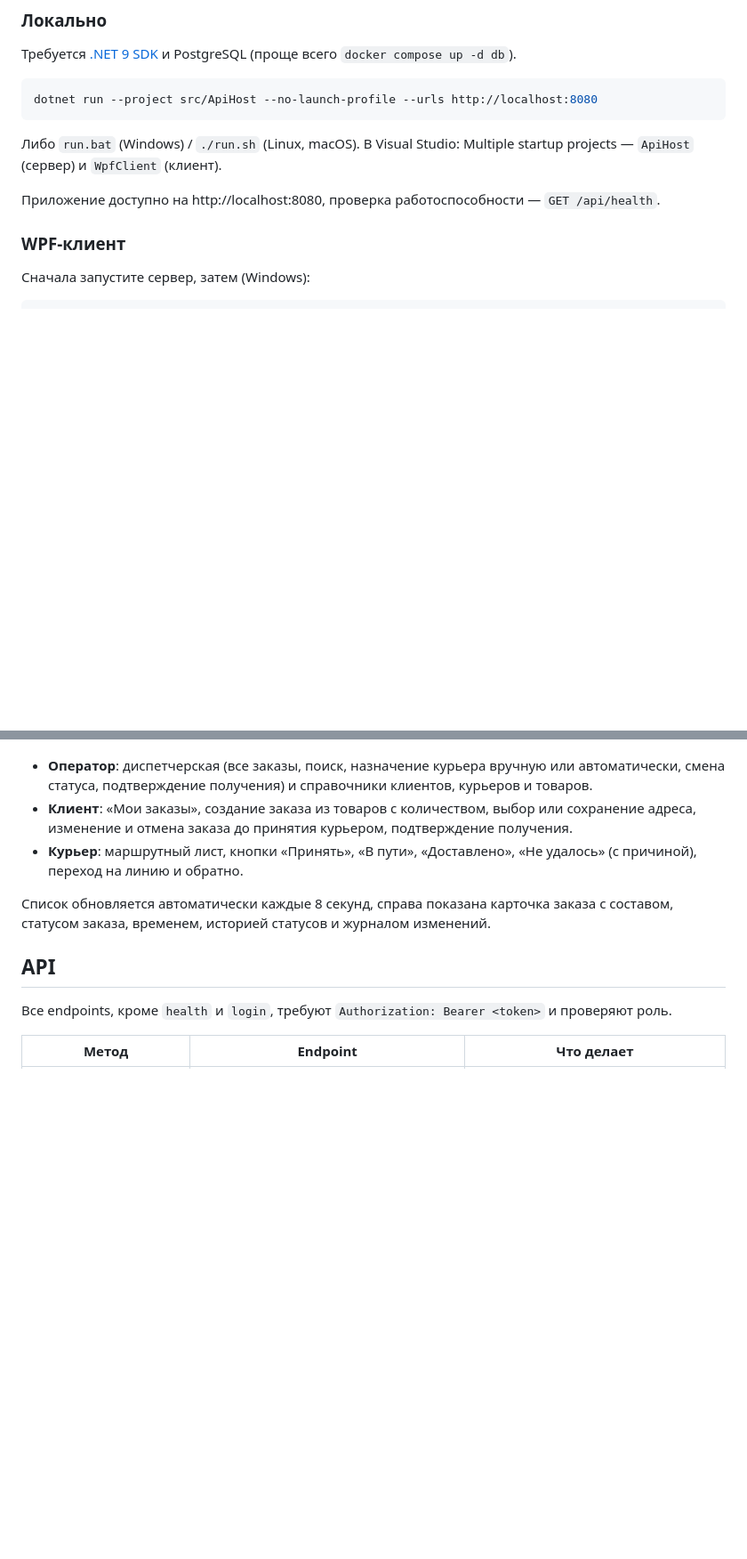
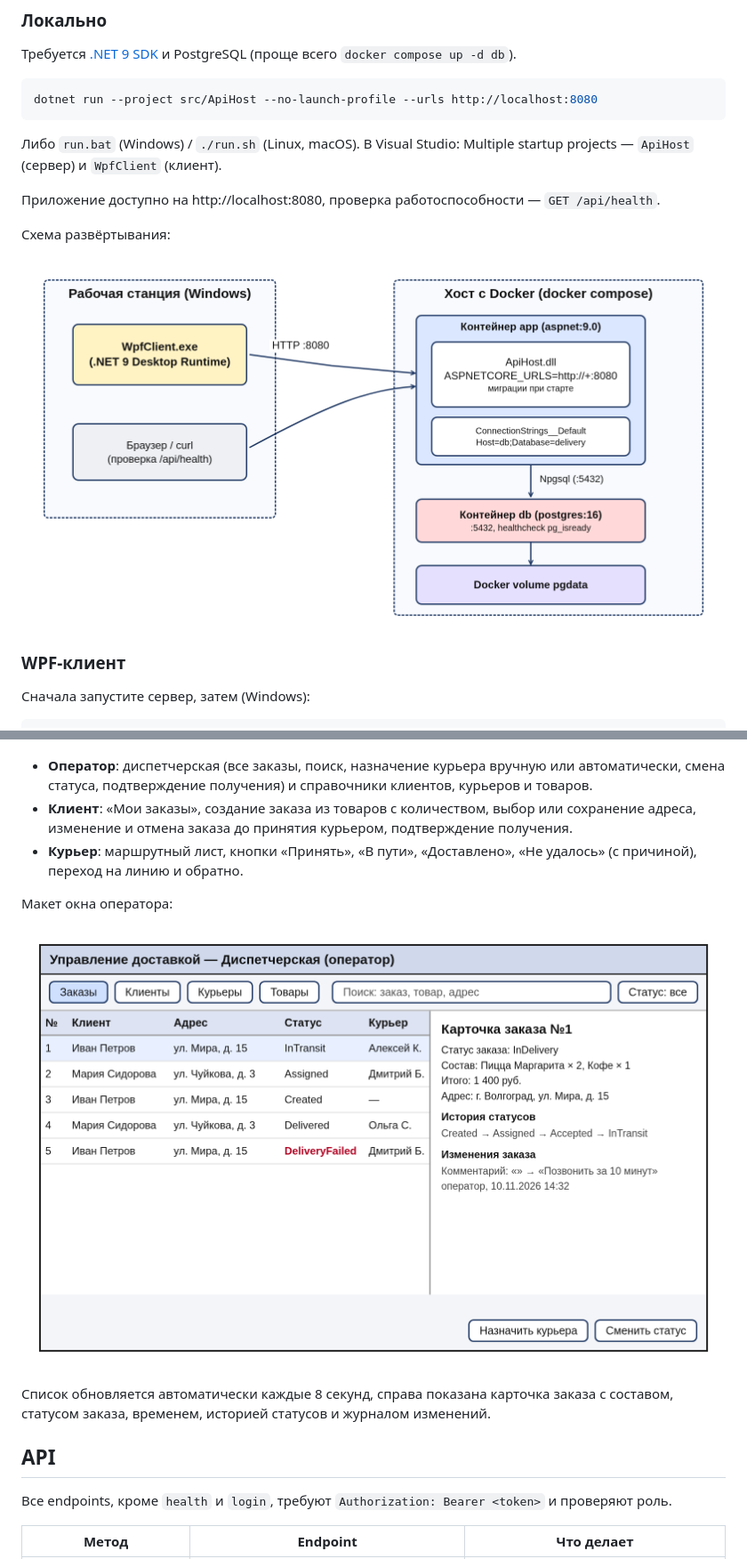
Before and after one commit to Levikaci/order-delivery-managment-system, a Markdown page: README.md, 2 parts joined by grey strips. Shown at 89% size. Drawn GitHub-style; pictures changed too: docs/img/deploy.png, docs/img/wpf_layout.png; blank space fills up the shorter version.

````diff
--- a/README.md
+++ b/README.md
@@ -82,6 +82,10 @@ dotnet run --project src/ApiHost --no-launch-profile --urls http://localhost:808
 
 Приложение доступно на http://localhost:8080, проверка работоспособности — `GET /api/health`.
 
+Схема развёртывания:
+
+![Развёртывание](docs/img/deploy.png)
+
 ### WPF-клиент
 Сначала запустите сервер, затем (Windows):
 ```bash
@@ -103,6 +107,10 @@ dotnet test OrderDeliveryManagementSystem.sln
 - **Оператор**: диспетчерская (все заказы, поиск, назначение курьера вручную или автоматически, смена статуса, подтверждение получения) и справочники клиентов, курьеров и товаров.
 - **Клиент**: «Мои заказы», создание заказа из товаров с количеством, выбор или сохранение адреса, изменение и отмена заказа до принятия курьером, подтверждение получения.
 - **Курьер**: маршрутный лист, кнопки «Принять», «В пути», «Доставлено», «Не удалось» (с причиной), переход на линию и обратно.
+
+Макет окна оператора:
+
+![Макет интерфейса оператора](docs/img/wpf_layout.png)
 
 Список обновляется автоматически каждые 8 секунд, справа показана карточка заказа с составом, статусом заказа, временем, историей статусов и журналом изменений.
 
````
Also changed, not shown: other parts of README.md (+3 -4 lines), docs/architecture.md (+4 -2 lines), docs/img/architecture.png, docs/img/db-schema.png.
